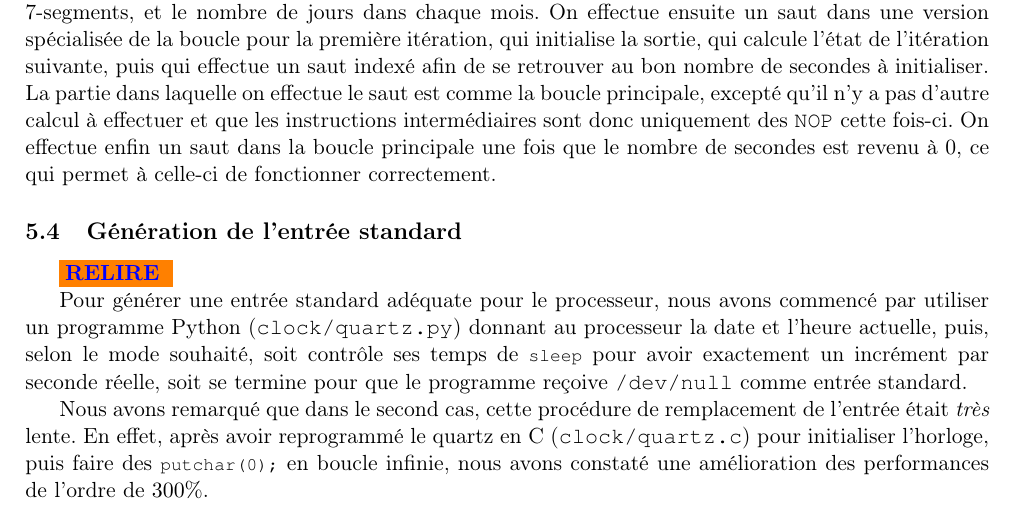
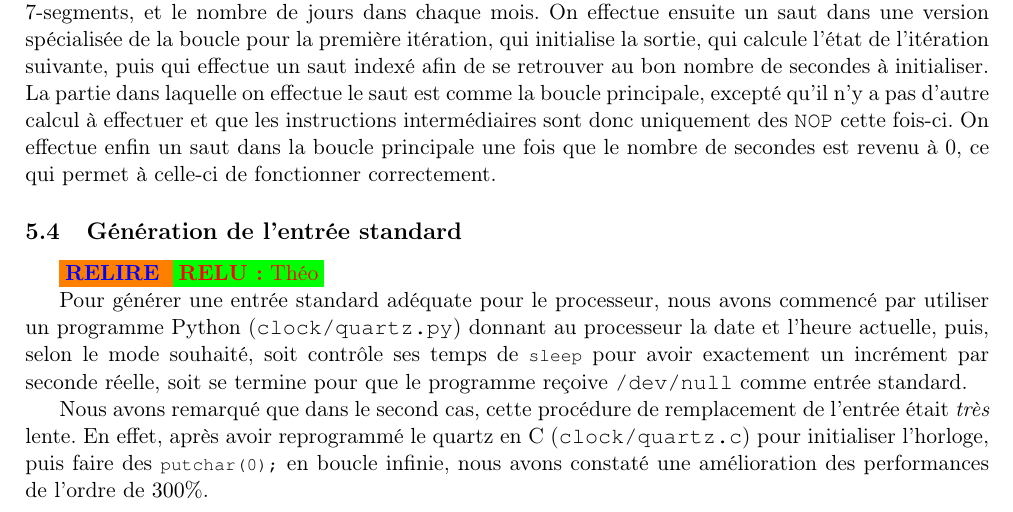
Before and after one commit to tobast/sysdig-full, a LaTeX paper (report_final/report.tex): part of page 7 of 8, cut so that both start at the same text. Compiled offline with pdfLaTeX.

Commit message:
Read some sections

```diff
--- a/report_final/report.tex
+++ b/report_final/report.tex
@@ -372,7 +372,7 @@ dans la boucle principale une fois que le nombre de secondes est
 revenu à 0, ce qui permet à celle-ci de fonctionner correctement.
 
 \subsection{Génération de l'entrée standard}
-\relire
+\relire  \relu{Théo}
 
 Pour générer une entrée standard adéquate pour le processeur, nous avons commencé par utiliser un programme Python (\texttt{clock/quartz.py}) donnant au processeur la date et l'heure actuelle, puis, selon le mode souhaité, soit contrôle ses temps de \lstbash{sleep} pour avoir exactement un incrément par seconde réelle, soit se termine pour que le programme reçoive \texttt{/dev/null} comme entrée standard.
 
```
Also changed, not shown: report_final/report.tex (2 more changed lines).
